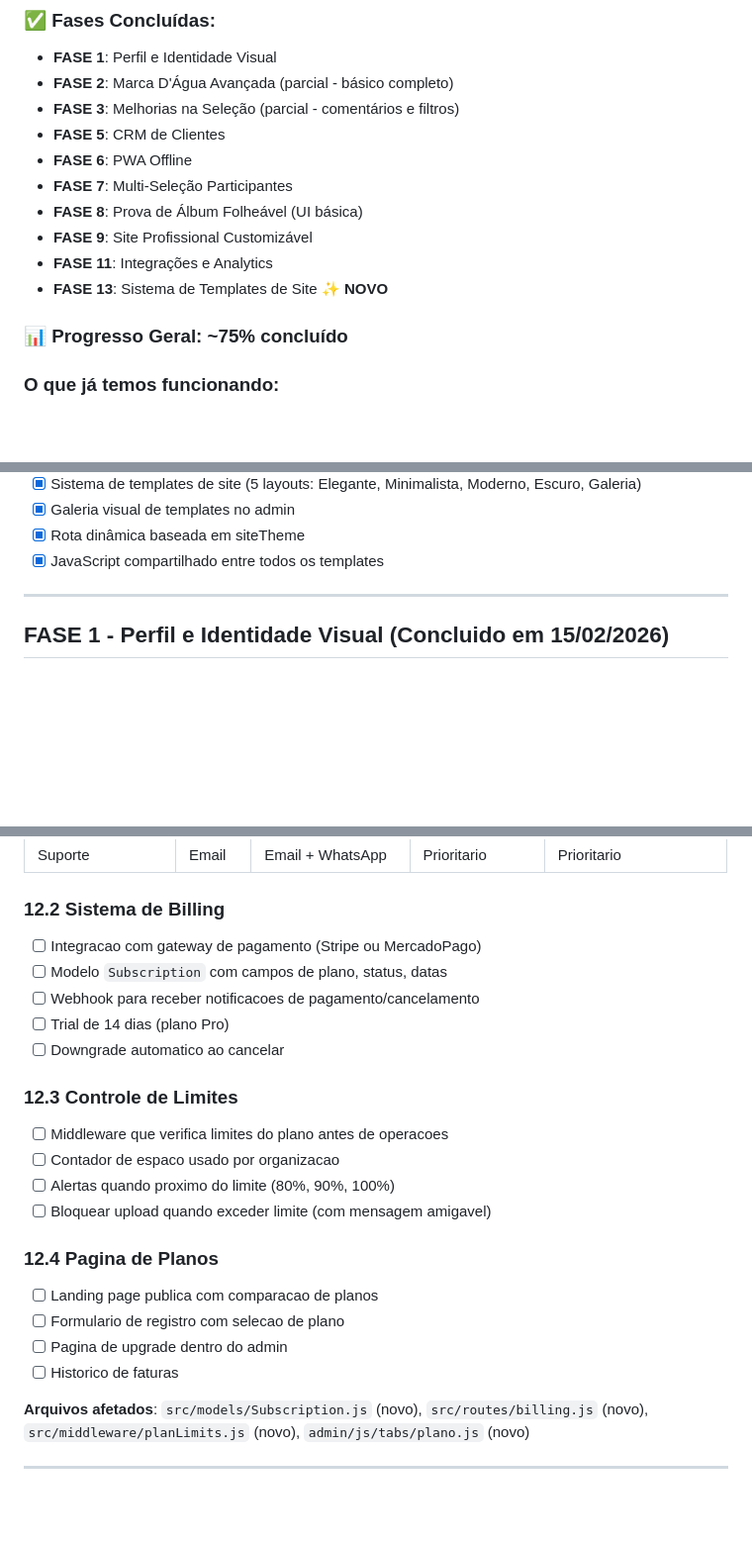
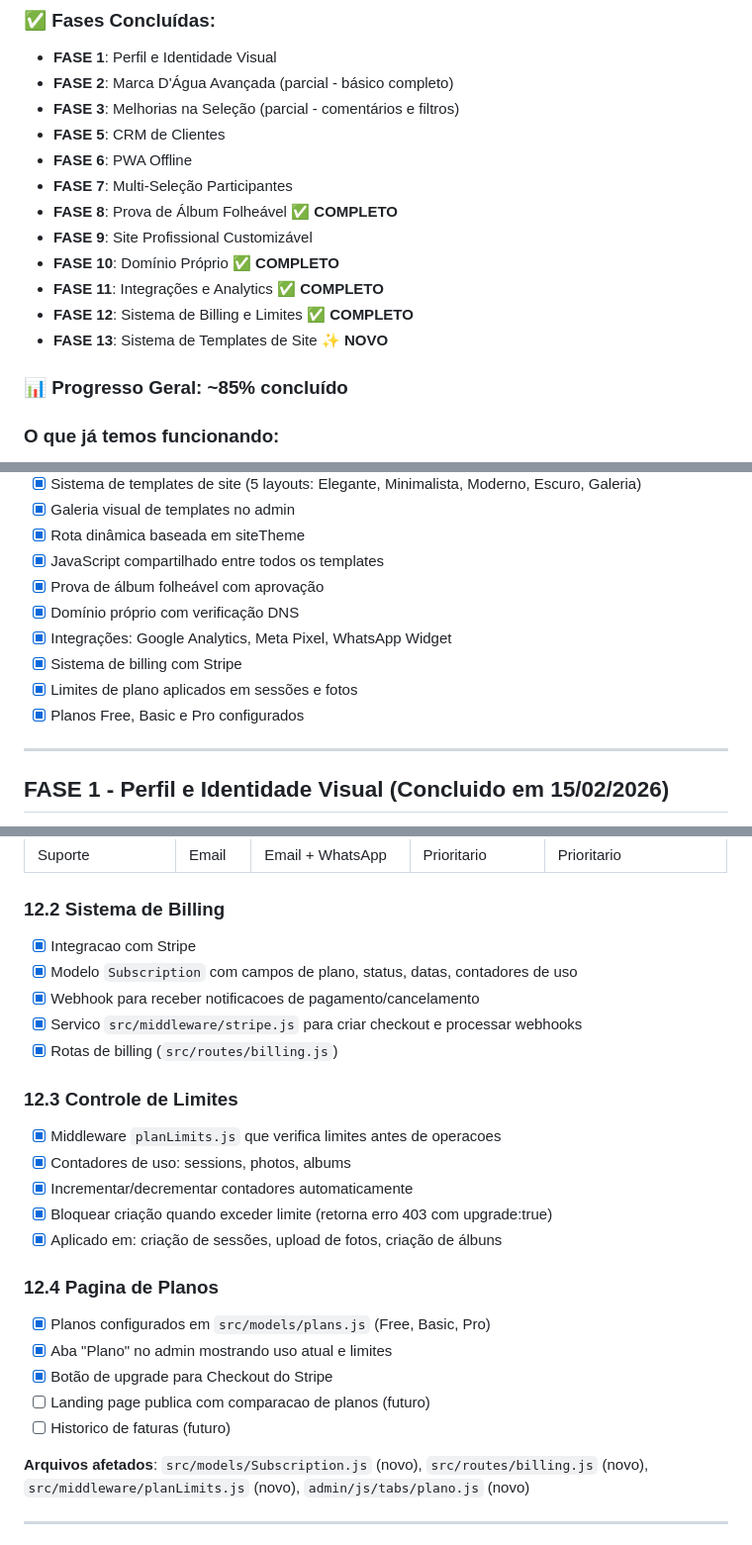
Before and after one commit to pach3c0/fs-saas, a Markdown page: ROADMAP.md, 3 parts joined by grey strips. Shown at 99% size. Drawn GitHub-style; blank space fills up the shorter version.

```diff
--- a/ROADMAP.md
+++ b/ROADMAP.md
@@ -19,12 +19,14 @@ Plataforma completa para fotografos profissionais: selecao de fotos, entrega onl
 - **FASE 5**: CRM de Clientes
 - **FASE 6**: PWA Offline
 - **FASE 7**: Multi-Seleção Participantes
-- **FASE 8**: Prova de Álbum Folheável (UI básica)
+- **FASE 8**: Prova de Álbum Folheável ✅ **COMPLETO**
 - **FASE 9**: Site Profissional Customizável
-- **FASE 11**: Integrações e Analytics
+- **FASE 10**: Domínio Próprio ✅ **COMPLETO**
+- **FASE 11**: Integrações e Analytics ✅ **COMPLETO**
+- **FASE 12**: Sistema de Billing e Limites ✅ **COMPLETO**
 - **FASE 13**: Sistema de Templates de Site ✨ **NOVO**
 
-### 📊 Progresso Geral: **~75% concluído**
+### 📊 Progresso Geral: **~85% concluído**
 
 ### O que já temos funcionando:
 - [x] Site publico com portfolio, galeria, FAQ, contato
@@ -57,6 +59,12 @@ Plataforma completa para fotografos profissionais: selecao de fotos, entrega onl
 - [x] Galeria visual de templates no admin
 - [x] Rota dinâmica baseada em siteTheme
 - [x] JavaScript compartilhado entre todos os templates
+- [x] Prova de álbum folheável com aprovação
+- [x] Domínio próprio com verificação DNS
+- [x] Integrações: Google Analytics, Meta Pixel, WhatsApp Widget
+- [x] Sistema de billing com Stripe
+- [x] Limites de plano aplicados em sessões e fotos
+- [x] Planos Free, Basic e Pro configurados
 
 ---
 
@@ -498,23 +505,25 @@ Plataforma completa para fotografos profissionais: selecao de fotos, entrega onl
 | Suporte | Email | Email + WhatsApp | Prioritario | Prioritario |
 
 ### 12.2 Sistema de Billing
-- [ ] Integracao com gateway de pagamento (Stripe ou MercadoPago)
-- [ ] Modelo `Subscription` com campos de plano, status, datas
-- [ ] Webhook para receber notificacoes de pagamento/cancelamento
-- [ ] Trial de 14 dias (plano Pro)
-- [ ] Downgrade automatico ao cancelar
+- [x] Integracao com Stripe
+- [x] Modelo `Subscription` com campos de plano, status, datas, contadores de uso
+- [x] Webhook para receber notificacoes de pagamento/cancelamento
+- [x] Servico `src/middleware/stripe.js` para criar checkout e processar webhooks
+- [x] Rotas de billing (`src/routes/billing.js`)
 
 ### 12.3 Controle de Limites
-- [ ] Middleware que verifica limites do plano antes de operacoes
-- [ ] Contador de espaco usado por organizacao
-- [ ] Alertas quando proximo do limite (80%, 90%, 100%)
-- [ ] Bloquear upload quando exceder limite (com mensagem amigavel)
+- [x] Middleware `planLimits.js` que verifica limites antes de operacoes
+- [x] Contadores de uso: sessions, photos, albums
+- [x] Incrementar/decrementar contadores automaticamente
+- [x] Bloquear criação quando exceder limite (retorna erro 403 com upgrade:true)
+- [x] Aplicado em: criação de sessões, upload de fotos, criação de álbuns
 
 ### 12.4 Pagina de Planos
-- [ ] Landing page publica com comparacao de planos
-- [ ] Formulario de registro com selecao de plano
-- [ ] Pagina de upgrade dentro do admin
-- [ ] Historico de faturas
+- [x] Planos configurados em `src/models/plans.js` (Free, Basic, Pro)
+- [x] Aba "Plano" no admin mostrando uso atual e limites
+- [x] Botão de upgrade para Checkout do Stripe
+- [ ] Landing page publica com comparacao de planos (futuro)
+- [ ] Historico de faturas (futuro)
 
 **Arquivos afetados**: `src/models/Subscription.js` (novo), `src/routes/billing.js` (novo), `src/middleware/planLimits.js` (novo), `admin/js/tabs/plano.js` (novo)
 
```
Also changed, not shown: other parts of ROADMAP.md (+31 -32 lines).
